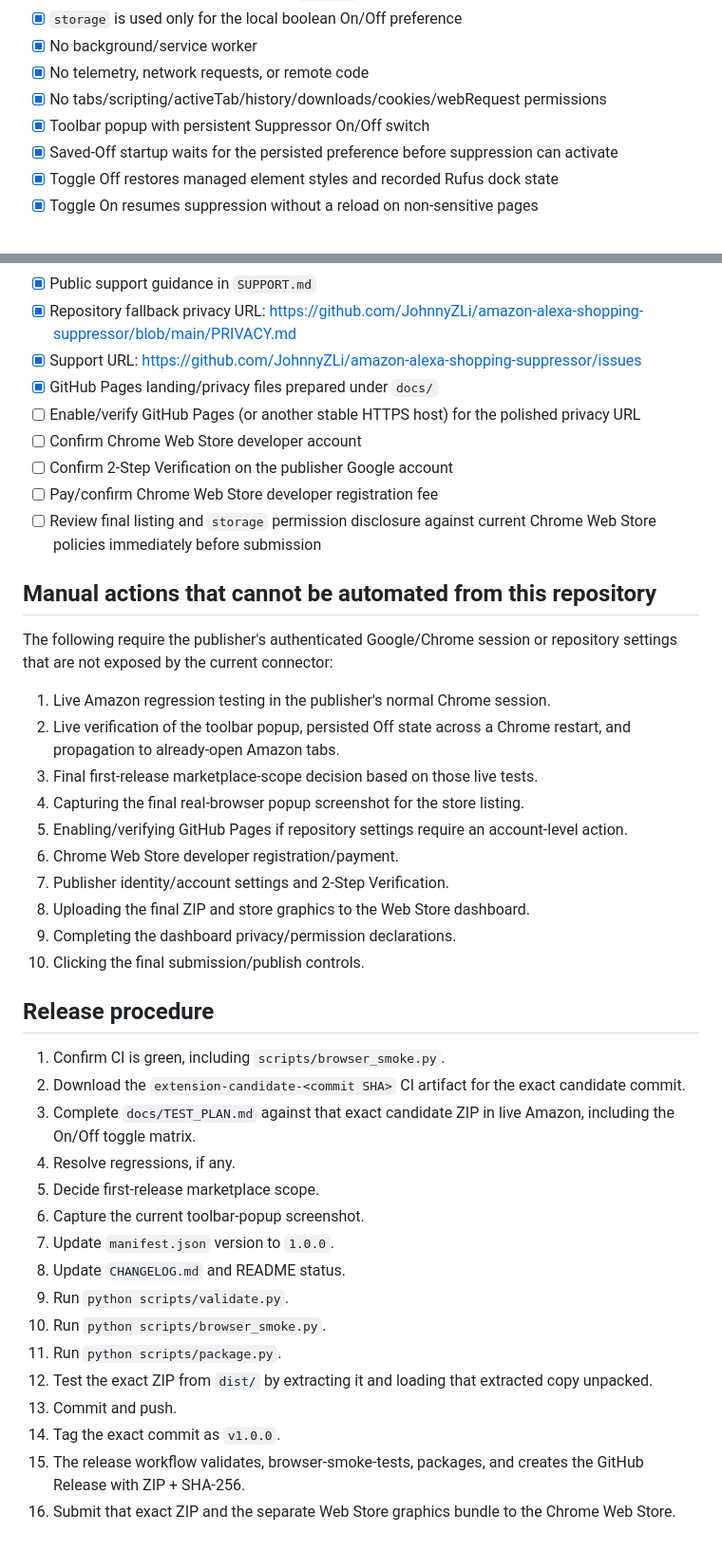
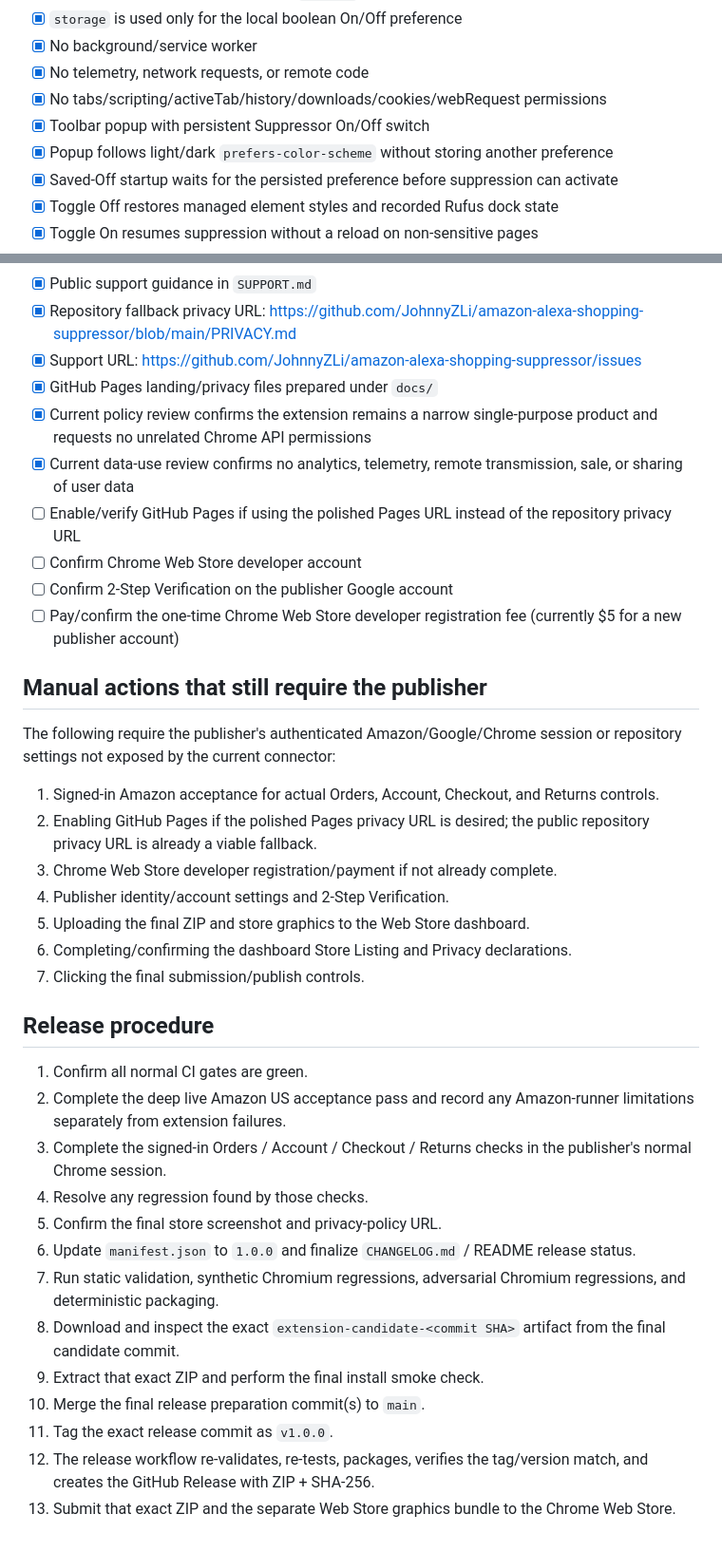
Before and after one commit to JohnnyZLi/amazon-alexa-shopping-suppressor, a Markdown page: docs/STORE_SUBMISSION.md, 2 parts joined by grey strips. Shown at 95% size. GitHub-like rendering.

Commit message:
Refresh Chrome Web Store release checklist

```diff
--- a/docs/STORE_SUBMISSION.md
+++ b/docs/STORE_SUBMISSION.md
@@ -12,6 +12,7 @@ This document tracks the remaining work between the current release candidate an
 - [x] No telemetry, network requests, or remote code
 - [x] No tabs/scripting/activeTab/history/downloads/cookies/webRequest permissions
 - [x] Toolbar popup with persistent Suppressor On/Off switch
+- [x] Popup follows light/dark `prefers-color-scheme` without storing another preference
 - [x] Saved-Off startup waits for the persisted preference before suppression can activate
 - [x] Toggle Off restores managed element styles and recorded Rufus dock state
 - [x] Toggle On resumes suppression without a reload on non-sensitive pages
@@ -80,42 +90,37 @@ The Chrome Web Store graphics are distributed as a separate submission bundle ra
 - [x] Repository fallback privacy URL: https://github.com/JohnnyZLi/amazon-alexa-shopping-suppressor/blob/main/PRIVACY.md
 - [x] Support URL: https://github.com/JohnnyZLi/amazon-alexa-shopping-suppressor/issues
 - [x] GitHub Pages landing/privacy files prepared under `docs/`
-- [ ] Enable/verify GitHub Pages (or another stable HTTPS host) for the polished privacy URL
+- [x] Current policy review confirms the extension remains a narrow single-purpose product and requests no unrelated Chrome API permissions
+- [x] Current data-use review confirms no analytics, telemetry, remote transmission, sale, or sharing of user data
+- [ ] Enable/verify GitHub Pages if using the polished Pages URL instead of the repository privacy URL
 - [ ] Confirm Chrome Web Store developer account
 - [ ] Confirm 2-Step Verification on the publisher Google account
-- [ ] Pay/confirm Chrome Web Store developer registration fee
-- [ ] Review final listing and `storage` permission disclosure against current Chrome Web Store policies immediately before submission
+- [ ] Pay/confirm the one-time Chrome Web Store developer registration fee (currently $5 for a new publisher account)
 
-## Manual actions that cannot be automated from this repository
+## Manual actions that still require the publisher
 
-The following require the publisher's authenticated Google/Chrome session or repository settings that are not exposed by the current connector:
+The following require the publisher's authenticated Amazon/Google/Chrome session or repository settings not exposed by the current connector:
 
-1. Live Amazon regression testing in the publisher's normal Chrome session.
-2. Live verification of the toolbar popup, persisted Off state across a Chrome restart, and propagation to already-open Amazon tabs.
-3. Final first-release marketplace-scope decision based on those live tests.
-4. Capturing the final real-browser popup screenshot for the store listing.
-5. Enabling/verifying GitHub Pages if repository settings require an account-level action.
-6. Chrome Web Store developer registration/payment.
-7. Publisher identity/account settings and 2-Step Verification.
-8. Uploading the final ZIP and store graphics to the Web Store dashboard.
-9. Completing the dashboard privacy/permission declarations.
-10. Clicking the final submission/publish controls.
+1. Signed-in Amazon acceptance for actual Orders, Account, Checkout, and Returns controls.
+2. Enabling GitHub Pages if the polished Pages privacy URL is desired; the public repository privacy URL is already a viable fallback.
+3. Chrome Web Store developer registration/payment if not already complete.
+4. Publisher identity/account settings and 2-Step Verification.
+5. Uploading the final ZIP and store graphics to the Web Store dashboard.
+6. Completing/confirming the dashboard Store Listing and Privacy declarations.
+7. Clicking the final submission/publish controls.
 
 ## Release procedure
 
-1. Confirm CI is green, including `scripts/browser_smoke.py`.
-2. Download the `extension-candidate-<commit SHA>` CI artifact for the exact candidate commit.
-3. Complete `docs/TEST_PLAN.md` against that exact candidate ZIP in live Amazon, including the On/Off toggle matrix.
-4. Resolve regressions, if any.
-5. Decide first-release marketplace scope.
-6. Capture the current toolbar-popup screenshot.
-7. Update `manifest.json` version to `1.0.0`.
-8. Update `CHANGELOG.md` and README status.
-9. Run `python scripts/validate.py`.
-10. Run `python scripts/browser_smoke.py`.
-11. Run `python scripts/package.py`.
-12. Test the exact ZIP from `dist/` by extracting it and loading that extracted copy unpacked.
-13. Commit and push.
-14. Tag the exact commit as `v1.0.0`.
-15. The release workflow validates, browser-smoke-tests, packages, and creates the GitHub Release with ZIP + SHA-256.
-16. Submit that exact ZIP and the separate Web Store graphics bundle to the Chrome Web Store.
+1. Confirm all normal CI gates are green.
+2. Complete the deep live Amazon US acceptance pass and record any Amazon-runner limitations separately from extension failures.
+3. Complete the signed-in Orders / Account / Checkout / Returns checks in the publisher's normal Chrome session.
+4. Resolve any regression found by those checks.
+5. Confirm the final store screenshot and privacy-policy URL.
+6. Update `manifest.json` to `1.0.0` and finalize `CHANGELOG.md` / README release status.
+7. Run static validation, synthetic Chromium regressions, adversarial Chromium regressions, and deterministic packaging.
+8. Download and inspect the exact `extension-candidate-<commit SHA>` artifact from the final candidate commit.
+9. Extract that exact ZIP and perform the final install smoke check.
+10. Merge the final release preparation commit(s) to `main`.
+11. Tag the exact release commit as `v1.0.0`.
+12. The release workflow re-validates, re-tests, packages, verifies the tag/version match, and creates the GitHub Release with ZIP + SHA-256.
+13. Submit that exact ZIP and the separate Web Store graphics bundle to the Chrome Web Store.
```
Also changed, not shown: other parts of docs/STORE_SUBMISSION.md (+16 -7 lines).
